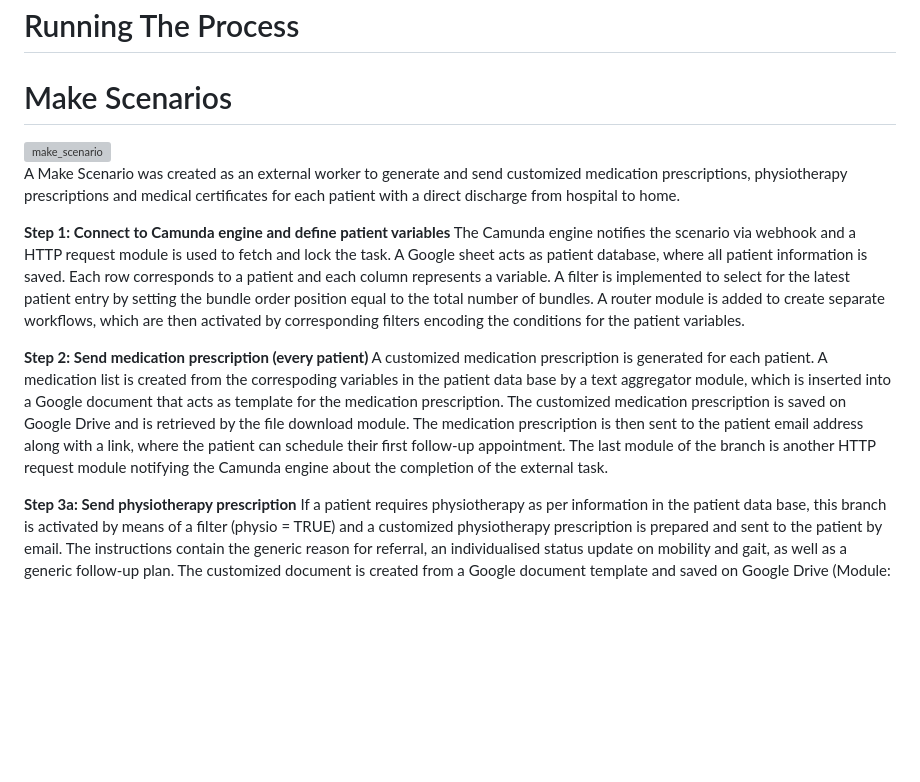
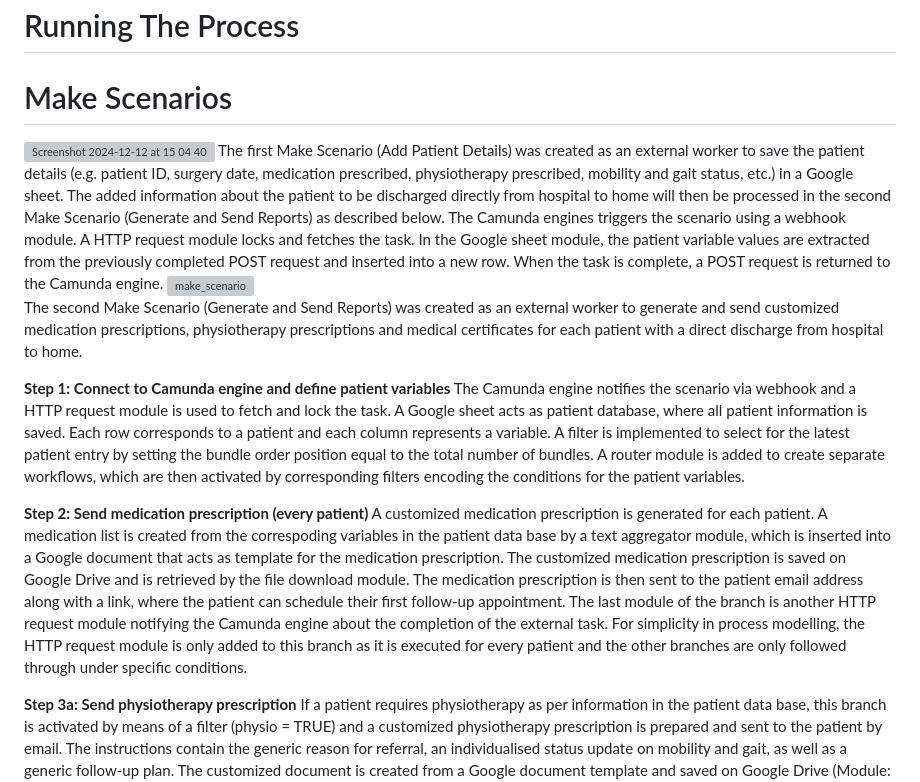
Before and after one commit to DigiBP/AS24TeamNexus, a Markdown page: README.md, the part around the change. Rendered like a GitHub page; blank space fills up the shorter version; grey boxes are pictures that could not be loaded.

```diff
--- a/README.md
+++ b/README.md
@@ -80,15 +80,19 @@ Patients going home rely on detailed instructions to manage their recovery indep
 # To-Be Process
 # Running The Process
 # Make Scenarios
+<img width="1391" alt="Screenshot 2024-12-12 at 15 04 40" src="https://github.com/user-attachments/assets/abc2fdd5-17bb-4782-8f46-0eb0ddc6a855" />
+The first Make Scenario (Add Patient Details) was created as an external worker to save the patient details (e.g. patient ID, surgery date, medication prescribed, physiotherapy prescribed, mobility and gait status, etc.) in a Google sheet. The added information about the patient to be discharged directly from hospital to home will then be processed in the second Make Scenario (Generate and Send Reports) as described below. The Camunda engines triggers the scenario using a webhook module. A HTTP request module locks and fetches the task. In the Google sheet module, the patient variable values are extracted from the previously completed POST request and inserted into a new row. When the task is complete, a POST request is returned to the Camunda engine.
+
+
 <img width="960" alt="make_scenario" src="https://github.com/user-attachments/assets/08747c41-f638-4faa-8474-dcb864be8323">
 
-A Make Scenario was created as an external worker to generate and send customized medication prescriptions, physiotherapy prescriptions and medical certificates for each patient with a direct discharge from hospital to home.
+The second Make Scenario (Generate and Send Reports) was created as an external worker to generate and send customized medication prescriptions, physiotherapy prescriptions and medical certificates for each patient with a direct discharge from hospital to home.
 
 **Step 1: Connect to Camunda engine and define patient variables**
 The Camunda engine notifies the scenario via webhook and a HTTP request module is used to fetch and lock the task. A Google sheet acts as patient database, where all patient information is saved. Each row corresponds to a patient and each column represents a variable. A filter is implemented to select for the latest patient entry by setting the bundle order position equal to the total number of bundles. A router module is added to create separate workflows, which are then activated by corresponding filters encoding the conditions for the patient variables.
 
 **Step 2: Send medication prescription (every patient)**
-A customized medication prescription is generated for each patient. A medication list is created from the correspoding variables in the patient data base by a text aggregator module, which is inserted into a Google document that acts as template for the medication prescription. The customized medication prescription is saved on Google Drive and is retrieved by the file download module. The medication prescription is then sent to the patient email address along with a link, where the patient can schedule their first follow-up appointment. The last module of the branch is another HTTP request module notifying the Camunda engine about the completion of the external task.
+A customized medication prescription is generated for each patient. A medication list is created from the correspoding variables in the patient data base by a text aggregator module, which is inserted into a Google document that acts as template for the medication prescription. The customized medication prescription is saved on Google Drive and is retrieved by the file download module. The medication prescription is then sent to the patient email address along with a link, where the patient can schedule their first follow-up appointment. The last module of the branch is another HTTP request module notifying the Camunda engine about the completion of the external task. For simplicity in process modelling, the HTTP request module is only added to this branch as it is executed for every patient and the other branches are only followed through under specific conditions.
 
 **Step 3a: Send physiotherapy prescription**
 If a patient requires physiotherapy as per information in the patient data base, this branch is activated by means of a filter (physio = TRUE) and a customized physiotherapy prescription is prepared and sent to the patient by email. The instructions contain the generic reason for referral, an individualised status update on mobility and gait, as well as a generic follow-up plan. The customized document is created from a Google document template and saved on Google Drive (Module: "Create a document from a template"), and then retrieved (Module: "Download a file") and sent by email (Module: "Send an email") using the modules with the same functionalities as in step 2.
```
